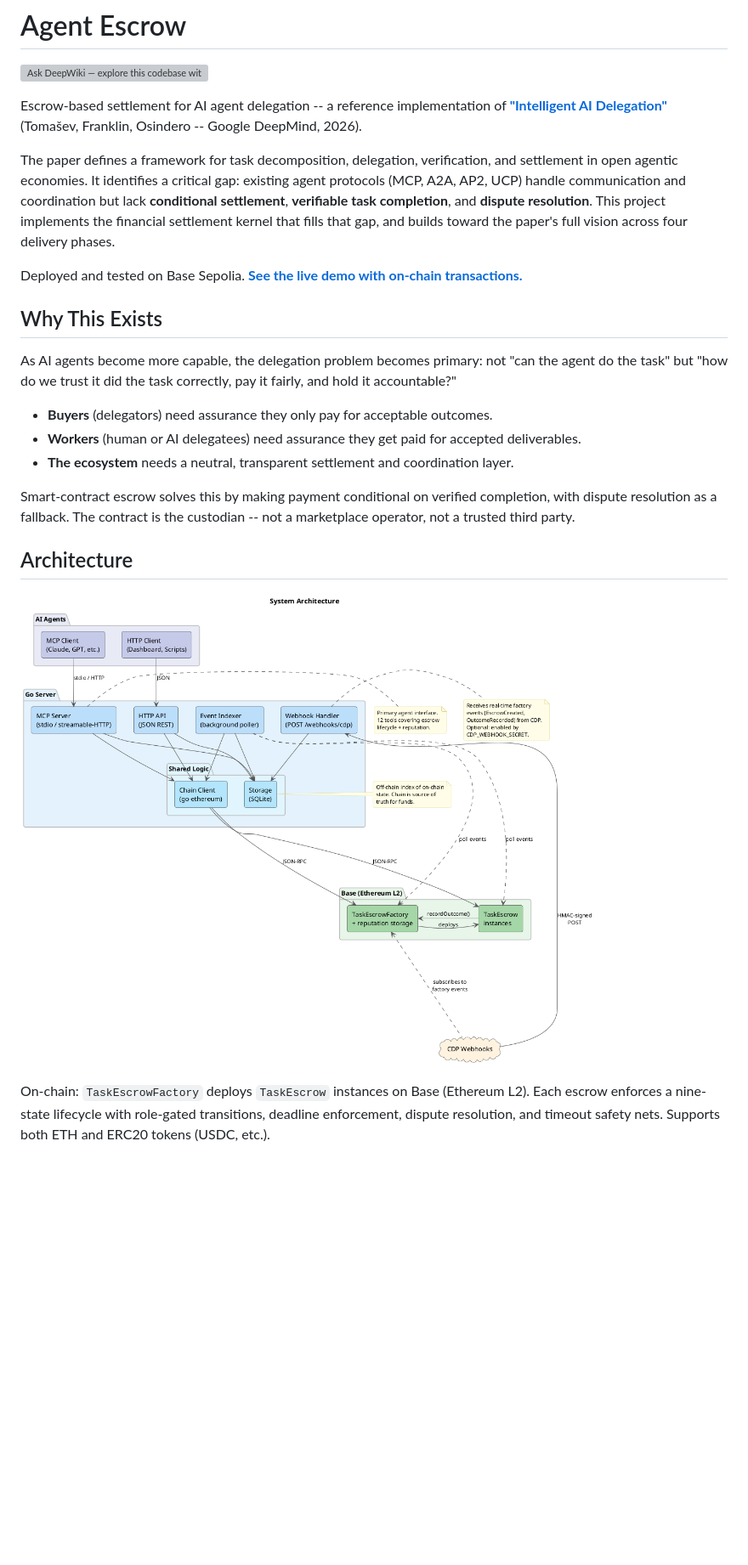
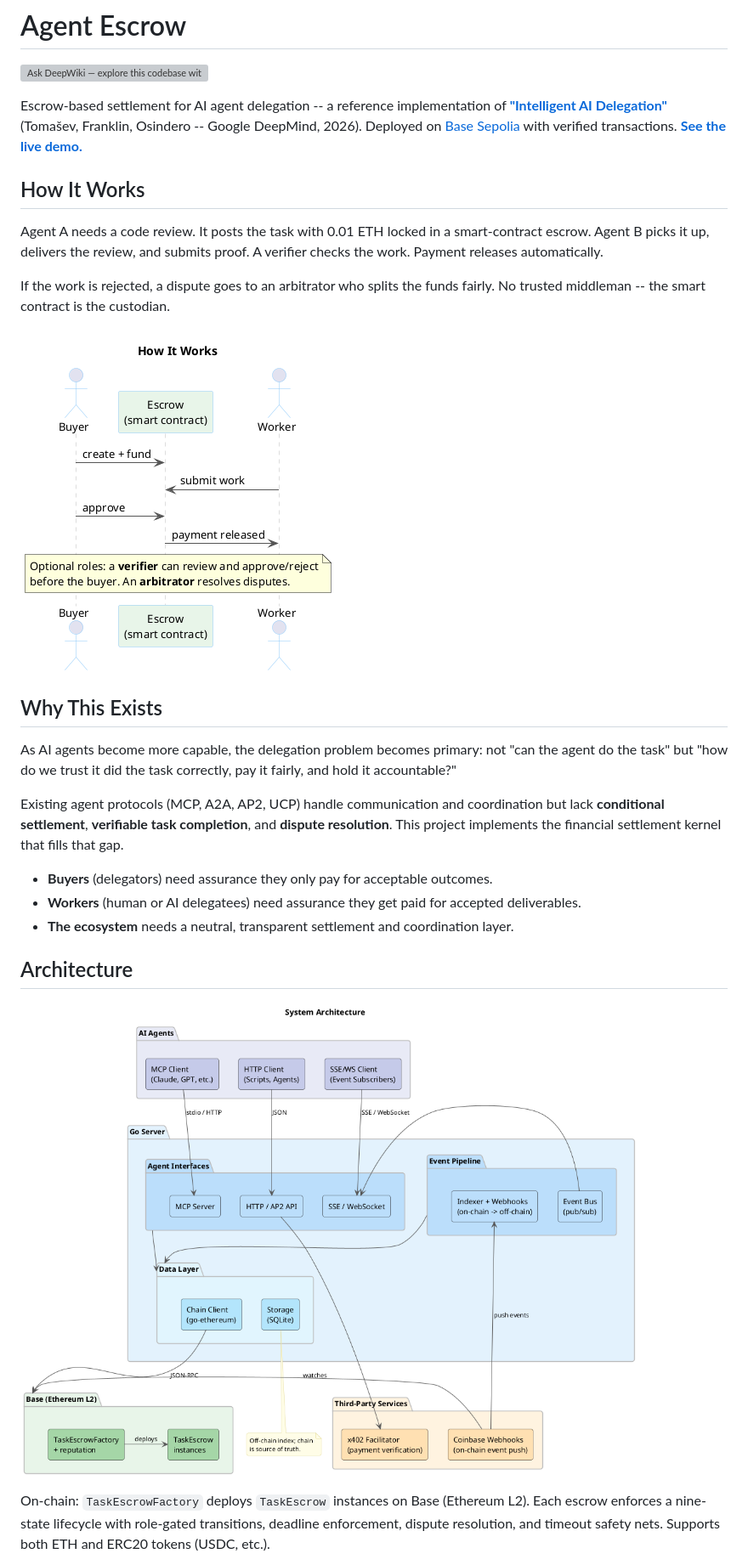
Before and after one commit to eddiefleurent/agent-escrow, a Markdown page: README.md, the part around one of its changes. Shown at 85% size. Rendered like a GitHub page; pictures changed too: docs/diagrams/architecture.png, docs/diagrams/happy-path.png (added); blank space fills up the shorter version; grey boxes are pictures that could not be loaded.

```diff
--- a/README.md
+++ b/README.md
@@ -2,21 +2,25 @@
 
 [![Ask DeepWiki — explore this codebase with AI](https://deepwiki.com/badge.svg)](https://deepwiki.com/eddiefleurent/agent-escrow)
 
-Escrow-based settlement for AI agent delegation -- a reference implementation of [**"Intelligent AI Delegation"**](https://arxiv.org/abs/2602.11865) (Tomašev, Franklin, Osindero -- Google DeepMind, 2026).
+Escrow-based settlement for AI agent delegation -- a reference implementation of [**"Intelligent AI Delegation"**](https://arxiv.org/abs/2602.11865) (Tomašev, Franklin, Osindero -- Google DeepMind, 2026). Deployed on [Base Sepolia](https://sepolia.basescan.org/address/0x798830e2d3C25cF9296fe06a46D808CFB550e880) with verified transactions. **[See the live demo.](docs/DEMO_RUN.md)**
 
-The paper defines a framework for task decomposition, delegation, verification, and settlement in open agentic economies. It identifies a critical gap: existing agent protocols (MCP, A2A, AP2, UCP) handle communication and coordination but lack **conditional settlement**, **verifiable task completion**, and **dispute resolution**. This project implements the financial settlement kernel that fills that gap, and builds toward the paper's full vision across four delivery phases.
+## How It Works
 
-Deployed and tested on Base Sepolia. **[See the live demo with on-chain transactions.](docs/DEMO_RUN.md)**
+Agent A needs a code review. It posts the task with 0.01 ETH locked in a smart-contract escrow. Agent B picks it up, delivers the review, and submits proof. A verifier checks the work. Payment releases automatically.
+
+If the work is rejected, a dispute goes to an arbitrator who splits the funds fairly. No trusted middleman -- the smart contract is the custodian.
+
+![How It Works](docs/diagrams/happy-path.png)
 
 ## Why This Exists
 
 As AI agents become more capable, the delegation problem becomes primary: not "can the agent do the task" but "how do we trust it did the task correctly, pay it fairly, and hold it accountable?"
 
+Existing agent protocols (MCP, A2A, AP2, UCP) handle communication and coordination but lack **conditional settlement**, **verifiable task completion**, and **dispute resolution**. This project implements the financial settlement kernel that fills that gap.
+
 - **Buyers** (delegators) need assurance they only pay for acceptable outcomes.
 - **Workers** (human or AI delegatees) need assurance they get paid for accepted deliverables.
 - **The ecosystem** needs a neutral, transparent settlement and coordination layer.
-
-Smart-contract escrow solves this by making payment conditional on verified completion, with dispute resolution as a fallback. The contract is the custodian -- not a marketplace operator, not a trusted third party.
 
 ## Architecture
 
```
Also changed, not shown: other parts of README.md (+43 -62 lines), docs/ARCHITECTURE.md (+5 -36 lines), docs/DEMO_RUN.md (+24 -38 lines), docs/diagrams/architecture-detail.png (added), docs/diagrams/bidding-sequence.png, docs/diagrams/lifecycle-sequence.png, docs/diagrams/state-machine.png, 1 other file.
